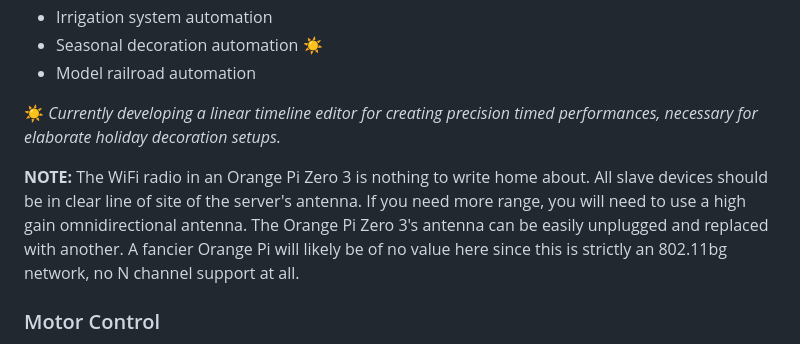
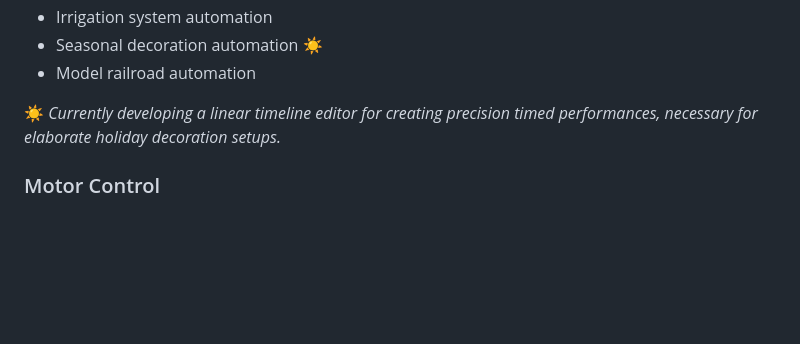
Before and after one commit to larry-athey/larrys-cmd-ctrl, a Markdown page: README.md, the part around the change. Rendered like a GitHub page; blank space fills up the shorter version.

```diff
--- a/README.md
+++ b/README.md
@@ -37,8 +37,6 @@ The recommended LCC Mission Control server is an [Orange Pi Zero 3 (1GB)](https:
 
 ☀ _Currently developing a linear timeline editor for creating precision timed performances, necessary for elaborate holiday decoration setups._
 
-**NOTE:** The WiFi radio in an Orange Pi Zero 3 is nothing to write home about. All slave devices should be in clear line of site of the server's antenna. If you need more range, you will need to use a high gain omnidirectional antenna. The Orange Pi Zero 3's antenna can be easily unplugged and replaced with another. A fancier Orange Pi will likely be of no value here since this is strictly an 802.11bg network, no N channel support at all.
-
 ### Motor Control
 The LCC Slave module can control standard DC brushed motors using a PWM driven H bridge driver such as an L298N, or stepper motors such as a Nema 17 with a DRV8825 driver. _(You may actually use any driver you like.)_ Brushed motor control includes direction, speed, runtime, progression time to smooth out speed changes. If you're running a stepper motor, you choose direction, the number of steps, speed, and the driver resolution from whole steps up to 1/32 steps.
 
```
